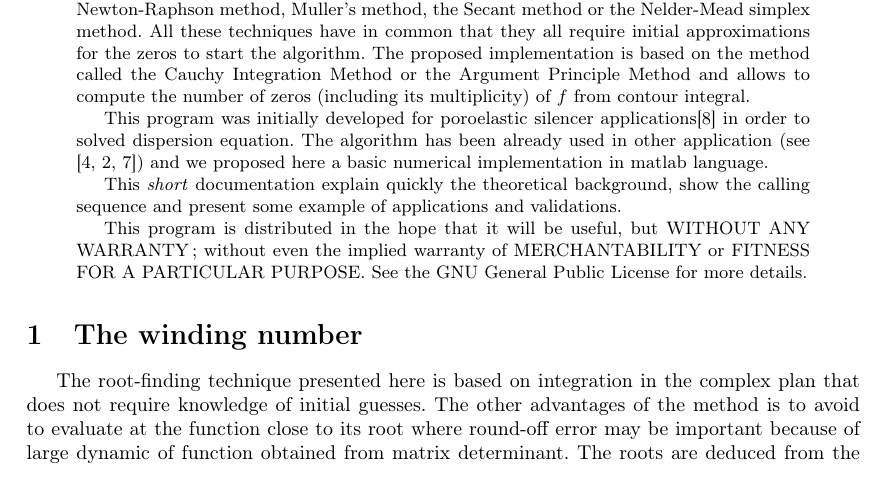
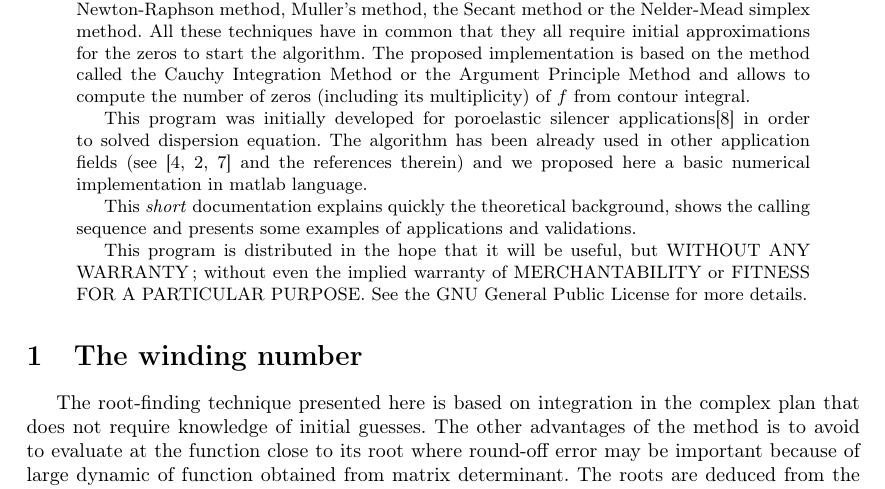
Before and after one commit to nennigb/FindZerosm, a LaTeX paper (Documentation/FindZerosm.tex): part of page 1 of 6, cut so that both start at the same text. Compiled offline with pdfLaTeX.

Commit message:
modif in readme and doc

```diff
--- a/Documentation/FindZerosm.tex
+++ b/Documentation/FindZerosm.tex
@@ -53,9 +53,9 @@
 \begin{abstract}
 This package is suitable to compute the roots of an analytic function present inside a closed contour. There are numerous available numerical techniques for this purpose like Newton-Raphson method, Muller's method, the Secant method or the Nelder-Mead simplex method. All these techniques have in common that they all require initial approximations for the zeros to start the algorithm. The proposed implementation is based on the method called the Cauchy Integration Method  or the Argument Principle Method and allows to compute the number of zeros (including its multiplicity) of $f$ from contour integral.
 
-This program was initially developed for poroelastic silencer applications\cite{Nennig:2010} in order to solved dispersion equation. The algorithm has been already used in other application (see \cite{Delves:1967,Chen:2000,Kravanja:2000}) and we proposed here a basic numerical implementation in matlab language.
+This program was initially developed for poroelastic silencer applications\cite{Nennig:2010} in order to solved dispersion equation. The algorithm has been already used in other application fields (see \cite{Delves:1967,Chen:2000,Kravanja:2000} and the references therein) and we proposed here a basic numerical implementation in matlab language.
 
-This \emph{short} documentation explain quickly the theoretical background, show the calling sequence and present some example of applications and validations.
+This \emph{short} documentation explains quickly the theoretical background, shows the calling sequence and presents some examples of applications and validations.
 
 This program is distributed in the hope that it will be useful, but WITHOUT ANY WARRANTY; without even the implied warranty of    MERCHANTABILITY or FITNESS FOR A PARTICULAR PURPOSE.  See the GNU General Public License for more details.
 
```
Also changed, not shown: README.md.
